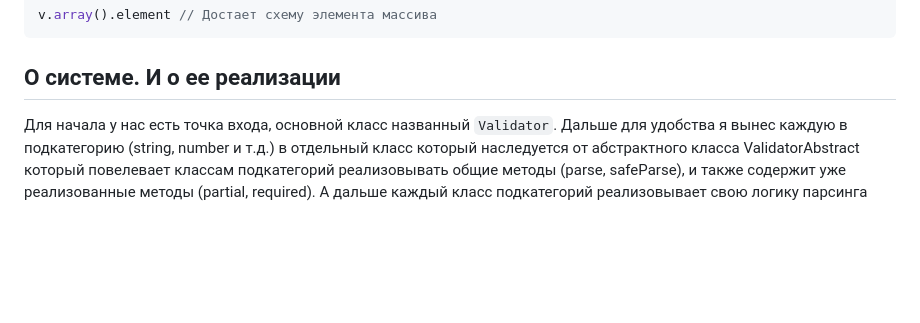
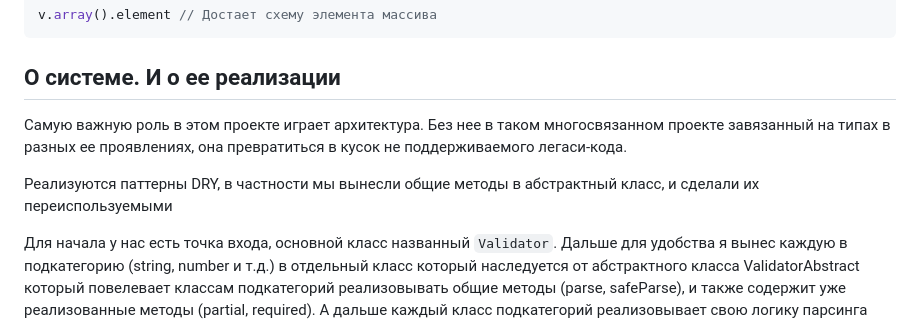
Before and after one commit to AkhmedDeveloper/ts-validator, a Markdown page: README.md, the part around the change. GitHub-like rendering; blank space fills up the shorter version.

Commit message:
change documentation

```diff
--- a/README.md
+++ b/README.md
@@ -210,6 +210,10 @@ v.array().element // Достает схему элемента массива
 
 ## О системе. И о ее реализации
 
+Самую важную роль в этом проекте играет архитектура. Без нее в таком многосвязанном проекте завязанный на типах в разных ее проявлениях, она превратиться в кусок не поддерживаемого легаси-кода.
+
+Реализуются паттерны DRY, в частности мы вынесли общие методы в абстрактный класс, и сделали их переиспользуемыми
+
 Для начала у нас есть точка входа, основной класс названный `Validator`. Дальше для удобства я вынес каждую в подкатегорию (string, number и т.д.) в отдельный класс который наследуется от абстрактного класса ValidatorAbstract который повелевает классам подкатегорий реализовывать общие методы (parse, safeParse), и также содержит уже реализованные методы (partial, required). А дальше каждый класс подкатегорий реализовывает свою логику парсинга данных (parse, safeParse), а также реализовывает уникальные методы для своей подкатегории (Для number например: positive, min)
 
 Логика обработки для `Object/Array/Union`, отличается от логики обработки примитивов. Так для `Object` мы должны задать произвольный ключ, и обязательно для ключа должны передать экземпляр Validator класса. А дальше при вызове `parse/safeParse` методов для схемы у нас пробегает по всем ключам и вызывает `safeParse` метод для каждого поля.
```
